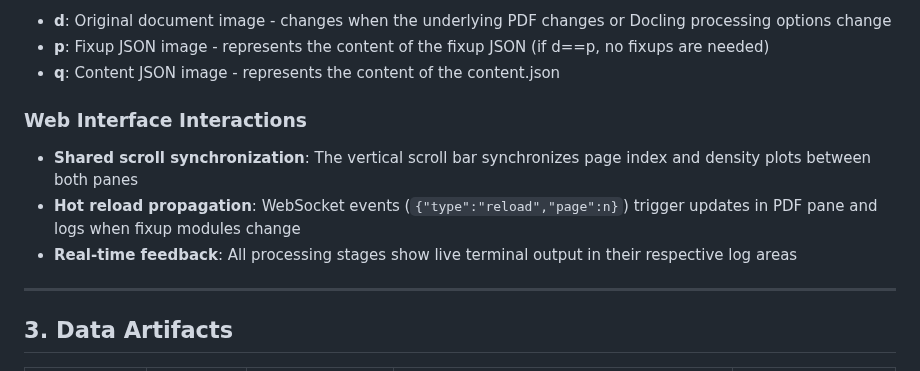
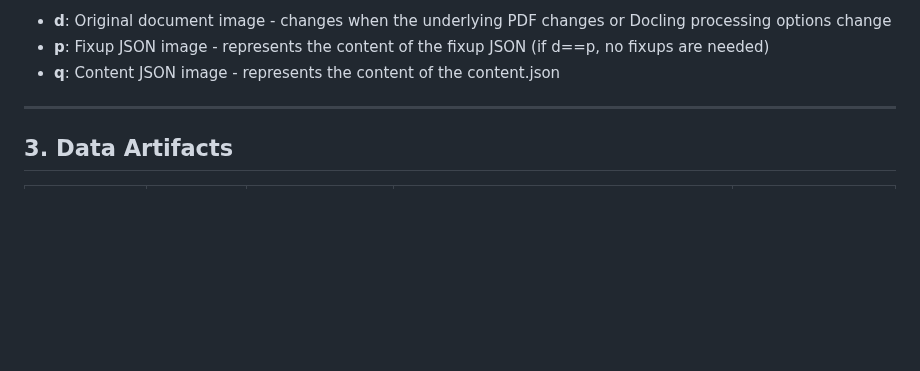
Before and after one commit to wawiesel/johnny5, a Markdown page: SPEC.md, the part around the change. GitHub-like rendering; blank space fills up the shorter version.

Commit message:
refactor: Remove implementation details from SPEC.md
- Remove 'Web Interface Interactions' section that described how instead of what
- Keep SPEC focused on functional requirements, not implementation details
- Implementation details belong in DESIGN.md, not the specification
- Cleaner separation of concerns between SPEC and DESIGN

```diff
--- a/SPEC.md
+++ b/SPEC.md
@@ -153,11 +153,6 @@ def assemble(content: dict) -> str:
 - **p**: Fixup JSON image - represents the content of the fixup JSON (if d==p, no fixups are needed)
 - **q**: Content JSON image - represents the content of the content.json
 
-### Web Interface Interactions
-
-- **Shared scroll synchronization**: The vertical scroll bar synchronizes page index and density plots between both panes
-- **Hot reload propagation**: WebSocket events (`{"type":"reload","page":n}`) trigger updates in PDF pane and logs when fixup modules change
-- **Real-time feedback**: All processing stages show live terminal output in their respective log areas
 
 ---
 
```
